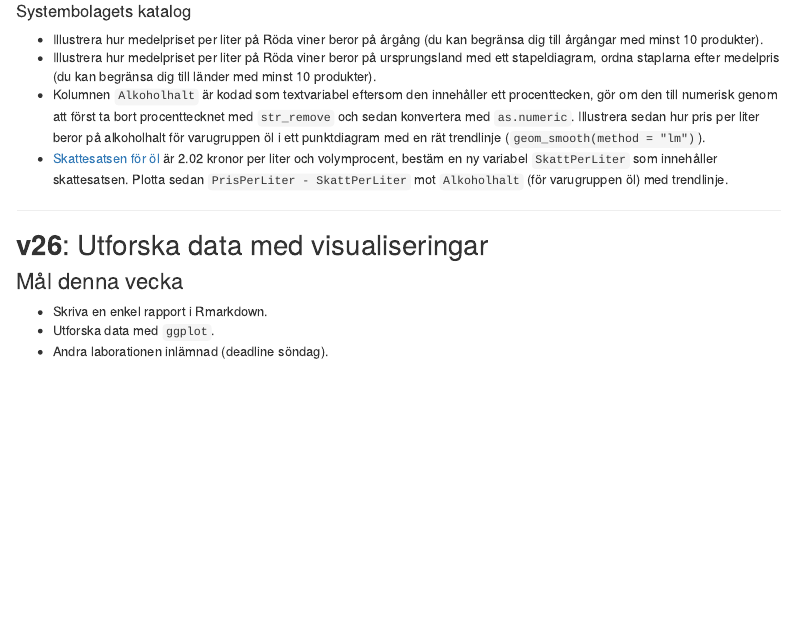
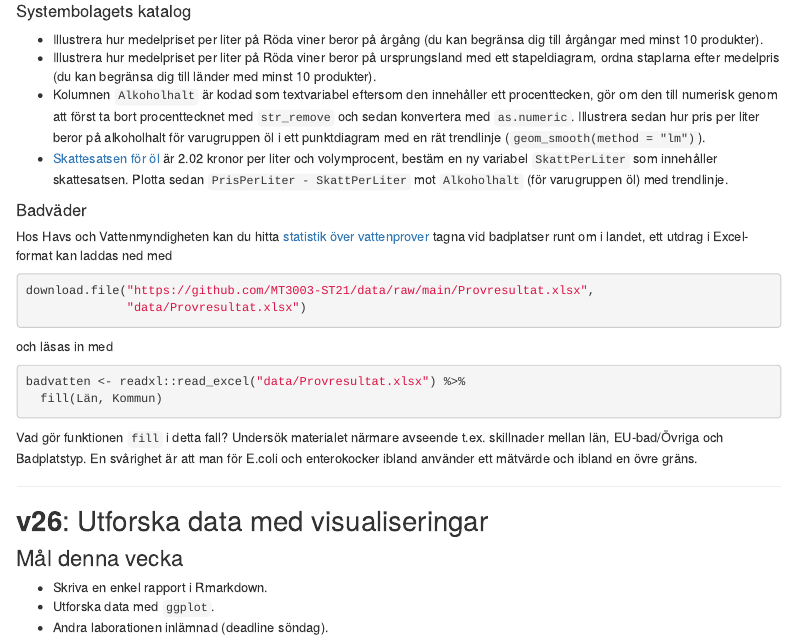
Before and after one commit to MT3003-ST21/mt3003-st21.github.io, an R Markdown document (schedule.Rmd): the page in a window 1100 px wide, from 2940 px down. The pictures show the output file schedule.html that the author committed with the source, opened offline; library style sheets and scripts come from the installed R packages; menus at the side of the page are left out.

Commit message:
Adding badvatten

````diff
--- a/schedule.Rmd
+++ b/schedule.Rmd
@@ -167,7 +167,20 @@ RStudio Primers:
 - [Skattesatsen för öl](https://skatteverket.se/foretag/skatterochavdrag/punktskatter/alkoholskatt/skattesatser.4.4a47257e143e26725aecb5.html) är 2.02 kronor per liter och volymprocent, bestäm en ny variabel `SkattPerLiter` som innehåller skattesatsen. Plotta sedan `PrisPerLiter - SkattPerLiter` mot `Alkoholhalt` (för varugruppen öl) med trendlinje.
 
 
+#### Badväder
 
+Hos Havs och Vattenmyndigheten kan du hitta [statistik över vattenprover](https://havbi.havochvatten.se/analytics/saw.dll?PortalPages) tagna vid badplatser runt om i landet, ett utdrag i Excel-format kan laddas ned med
+```{r, eval = FALSE, echo = TRUE}
+download.file("https://github.com/MT3003-ST21/data/raw/main/Provresultat.xlsx",
+              "data/Provresultat.xlsx")
+```
+och läsas in med
+```{r, eval = FALSE, echo = TRUE}
+badvatten <- readxl::read_excel("data/Provresultat.xlsx") %>%
+  fill(Län, Kommun)
+```
+
+Vad gör funktionen `fill` i detta fall? Undersök materialet närmare avseende t.ex. skillnader mellan län, EU-bad/Övriga och Badplatstyp. En svårighet är att man för E.coli och enterokocker ibland använder ett mätvärde och ibland en övre gräns.
 
 ***
 
````
Also changed, not shown: schedule.html.
